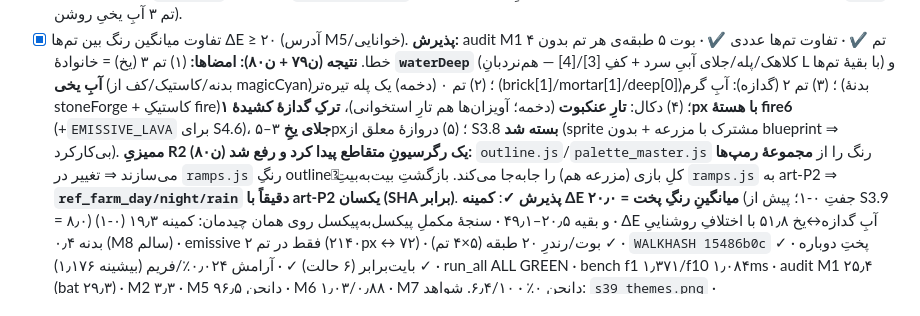
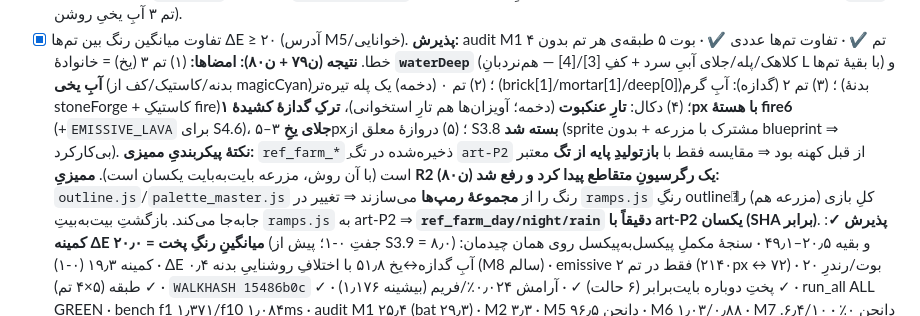
Before and after one commit to amirrezahadipoor/farmdungeon, a Markdown page: roadmap/P3.md, the part around the change. Drawn GitHub-style.

Commit message:
docs(R2): stale art-P2 farm refs note + lesson 92

```diff
--- a/roadmap/P3.md
+++ b/roadmap/P3.md
@@ -91,6 +91,7 @@
 - [x] تفاوت میانگین رنگ بین تم‌ها ΔE ≥ ۲۰ (آدرس M5/خوانایی).
 **پذیرش:** audit M1 ۴ تم ✔ · تفاوت تم‌ها عددی ✔ · بوت ۵ طبقه‌ی هر تم بدون خطا.
 **نتیجه (ن۷۹ + ن۸۰):** **امضاها:** (۱) تم ۳ (یخ) = خانوادهٔ **`waterDeep`** (کلاهک/پله/جلای آبیِ سرد + کفِ [3]/[4] — هم‌نردبانِ L با بقیهٔ تم‌ها) و **آبِ یخی** (بدنه/کاستیک/کف از magicCyan)؛ (۲) تم ۰ (دخمه) یک پله تیره‌تر (brick[1]/mortar[1]/deep[0])؛ (۳) تم ۲ (گدازه): آبِ گرم (بدنهٔ stoneForge + کاستیکِ fire)؛ (۴) دکال: **تارِ عنکبوت** (دخمه؛ آویزان‌ها هم تارِ استخوانی)، **ترکِ گدازهٔ کشیدهٔ ۱px با هستهٔ fire6** (+`EMISSIVE_LAVA` برای S4.6)، **جلای یخِ** ۳–۵px؛ (۵) دروازهٔ معلق از S3.8 **بسته شد** (sprite مشترک با مزرعه + بدون blueprint ⇒ بی‌کارکرد).
+**نکتهٔ پیکربندیِ ممیزی:** `ref_farm_*`ِ ذخیره‌شده در تگ `art-P2` از قبل کهنه بود ⇒ مقایسه فقط با **بازتولیدِ پایه از تگ** معتبر است (با آن روش، مزرعه بایت‌به‌بایت یکسان است).
 **ممیزیِ R2 یک رگرسیونِ متقاطع پیدا کرد و رفع شد (ن۸۰):** `outline.js`/`palette_master.js` رنگ را از **مجموعهٔ رمپ‌ها** می‌سازند ⇒ تغییر در `ramps.js` رنگِ outlineِ کلِ بازی (مزرعه هم) را جابه‌جا می‌کند. بازگشتِ بیت‌به‌بیتِ `ramps.js` به art-P2 ⇒ **`ref_farm_day/night/rain` دقیقاً با art-P2 یکسان (SHA برابر)**. **پذیرش ✓**: **کمینه ΔE میانگینِ رنگِ پخت = ۲۰٫۰** (جفتِ ۰-۱؛ پیش از S3.9 = ۸٫۰) و بقیه ۲۰٫۵–۴۹٫۱ · سنجهٔ مکملِ پیکسل‌به‌پیکسل روی همان چیدمان: کمینه ۱۹٫۳ (۰-۱) · ΔE آبِ گدازه↔یخ ۵۱٫۸ با اختلافِ روشناییِ بدنه ۰٫۴ (M8 سالم) · emissive فقط در تم ۲ (۲۱۴۰px ↔ ۷۲) · بوت/رندرِ ۲۰ طبقه (۵×۴ تم) ✓ · `WALKHASH 15486b0c` ✓ · پختِ دوباره بایت‌برابر (۶ حالت) ✓ · آرامش ۰٫۰۲۴٪/فریم (بیشینه ۱٫۱۷۶) ✓ · run_all ALL GREEN · bench f1 ۱٫۳۷۱/f10 ۱٫۰۸۴ms · audit M1 ۲۵٫۴ (bat ۲۹٫۳) · M2 ۳٫۳ · M5 دانجن ۹۶٫۵ · M6 ۱٫۰۳/۰٫۸۸ · M7 دانجن ۰٪ · ۶٫۴/۱۰. شواهد: `s39_themes.png` · `s39_lava_sheen_zoom.png` · `s38_farmdiff_zoom.png` (شاهدِ رگرسیونِ رفع‌شده).
 **commit:** `art(S3.9): theme identities + dungeon water`
 
```
Also changed, not shown: MEMORY.md (+2 -0 lines).
